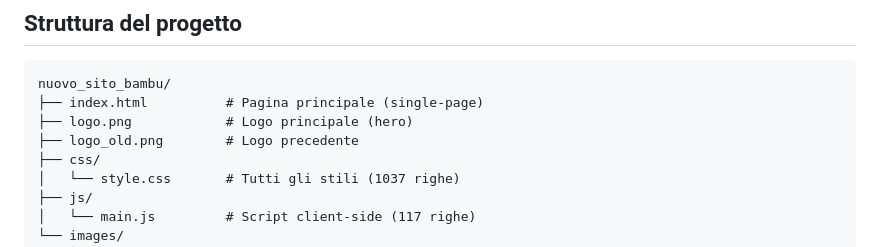
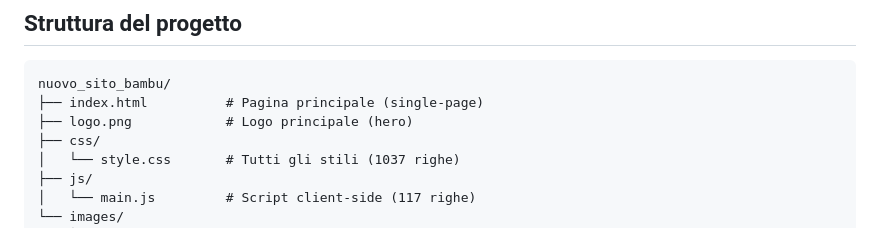
Before and after one commit to Dario-Fe/piantinedibambu, a Markdown page: README.md, the part around the change. Drawn GitHub-style.

Commit message:
Remove old logo reference from README

```diff
--- a/README.md
+++ b/README.md
@@ -50,7 +50,6 @@ Nessun framework o libreria esterna (solo Google Fonts: Inter + Playfair Display
 nuovo_sito_bambu/
 ├── index.html          # Pagina principale (single-page)
 ├── logo.png            # Logo principale (hero)
-├── logo_old.png        # Logo precedente
 ├── css/
 │   └── style.css       # Tutti gli stili (1037 righe)
 ├── js/
```
